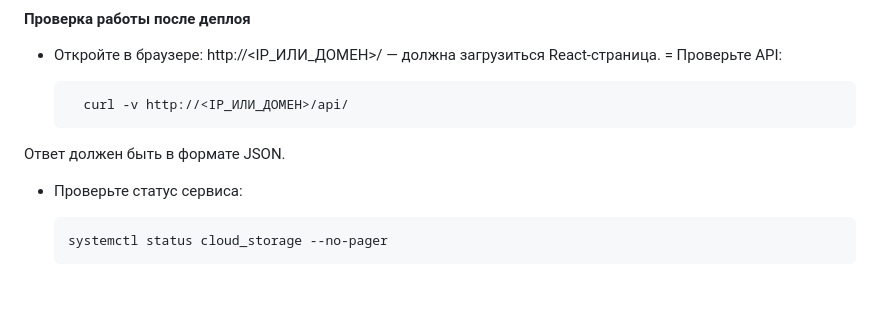
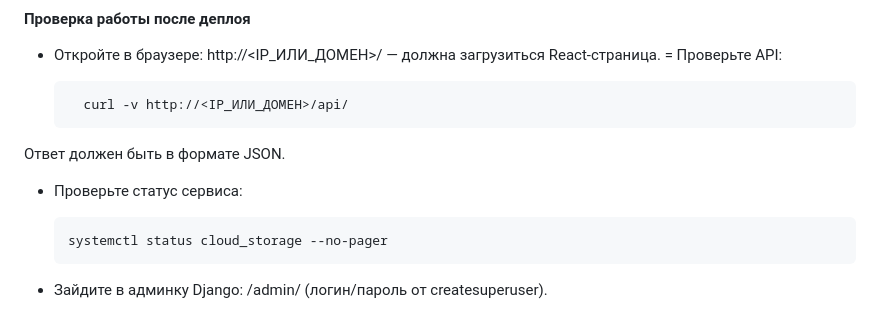
Before and after one commit to ilya1981/cloud_storage, a Markdown page: README.md, the part around the change. Rendered like a GitHub page; blank space fills up the shorter version.

```diff
--- a/README.md
+++ b/README.md
@@ -279,3 +279,6 @@ API будет доступно по адресу: http://localhost:8000/api/
 
 
       systemctl status cloud_storage --no-pager
+
+
+- Зайдите в админку Django: /admin/ (логин/пароль от createsuperuser).
```
